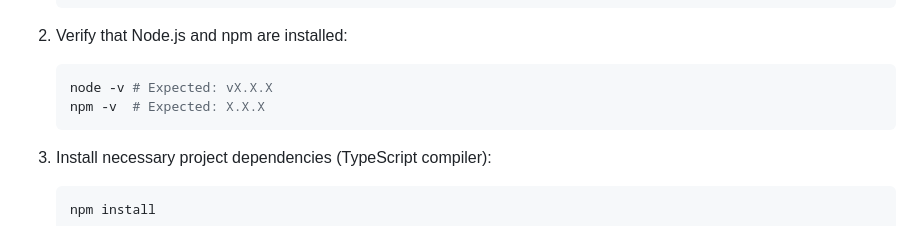
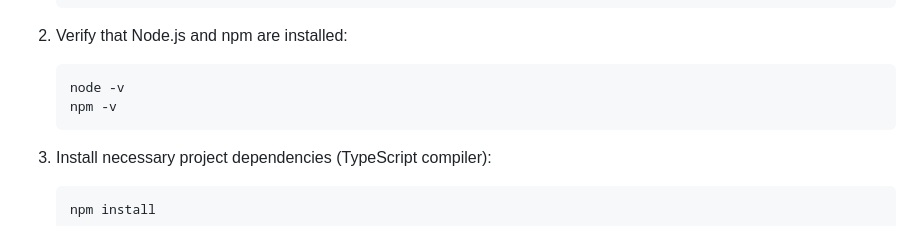
Before and after one commit to zerTK/client-side-validator, a Markdown page: README.md, the part around the change. Drawn GitHub-style.

Commit message:
readme add to github

````diff
--- a/README.md
+++ b/README.md
@@ -36,8 +36,8 @@ How to Run the Validator
 
 2.  Verify that Node.js and npm are installed:
     ```bash
-    node -v # Expected: vX.X.X
-    npm -v  # Expected: X.X.X
+    node -v
+    npm -v
     ```
 
 3.  Install necessary project dependencies (TypeScript compiler):
````
